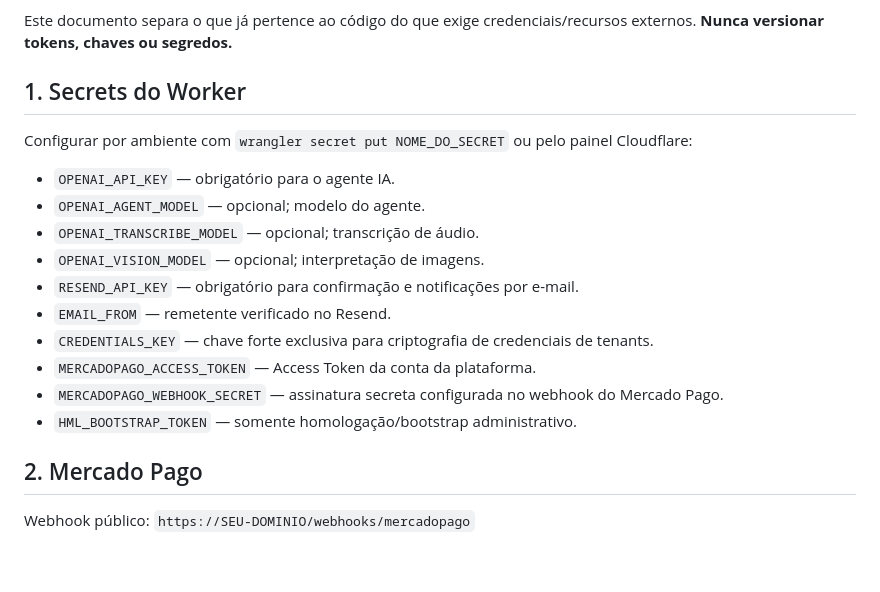
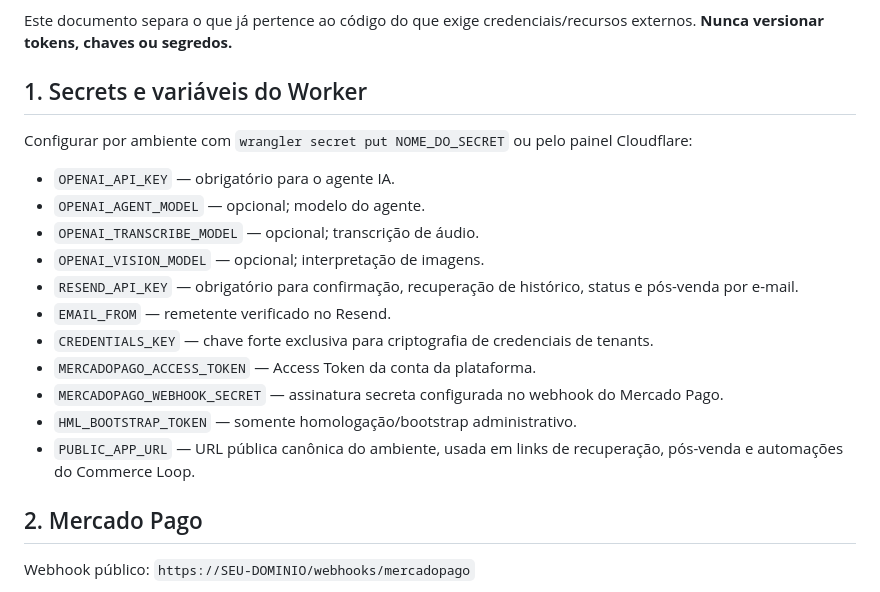
Before and after one commit to sercominteligente/negociaja, a Markdown page: docs/FINAL_CONFIGURATION.md, the part around one of its changes. GitHub-like rendering; blank space fills up the shorter version.

```diff
--- a/docs/FINAL_CONFIGURATION.md
+++ b/docs/FINAL_CONFIGURATION.md
@@ -4,7 +4,7 @@
 
 Este documento separa o que já pertence ao código do que exige credenciais/recursos externos. **Nunca versionar tokens, chaves ou segredos.**
 
-## 1. Secrets do Worker
+## 1. Secrets e variáveis do Worker
 
 Configurar por ambiente com `wrangler secret put NOME_DO_SECRET` ou pelo painel Cloudflare:
 
@@ -12,12 +12,13 @@ Configurar por ambiente com `wrangler secret put NOME_DO_SECRET` ou pelo painel
 - `OPENAI_AGENT_MODEL` — opcional; modelo do agente.
 - `OPENAI_TRANSCRIBE_MODEL` — opcional; transcrição de áudio.
 - `OPENAI_VISION_MODEL` — opcional; interpretação de imagens.
-- `RESEND_API_KEY` — obrigatório para confirmação e notificações por e-mail.
+- `RESEND_API_KEY` — obrigatório para confirmação, recuperação de histórico, status e pós-venda por e-mail.
 - `EMAIL_FROM` — remetente verificado no Resend.
 - `CREDENTIALS_KEY` — chave forte exclusiva para criptografia de credenciais de tenants.
 - `MERCADOPAGO_ACCESS_TOKEN` — Access Token da conta da plataforma.
 - `MERCADOPAGO_WEBHOOK_SECRET` — assinatura secreta configurada no webhook do Mercado Pago.
 - `HML_BOOTSTRAP_TOKEN` — somente homologação/bootstrap administrativo.
+- `PUBLIC_APP_URL` — URL pública canônica do ambiente, usada em links de recuperação, pós-venda e automações do Commerce Loop.
 
 ## 2. Mercado Pago
 
```
Also changed, not shown: other parts of docs/FINAL_CONFIGURATION.md (+39 -5 lines).
